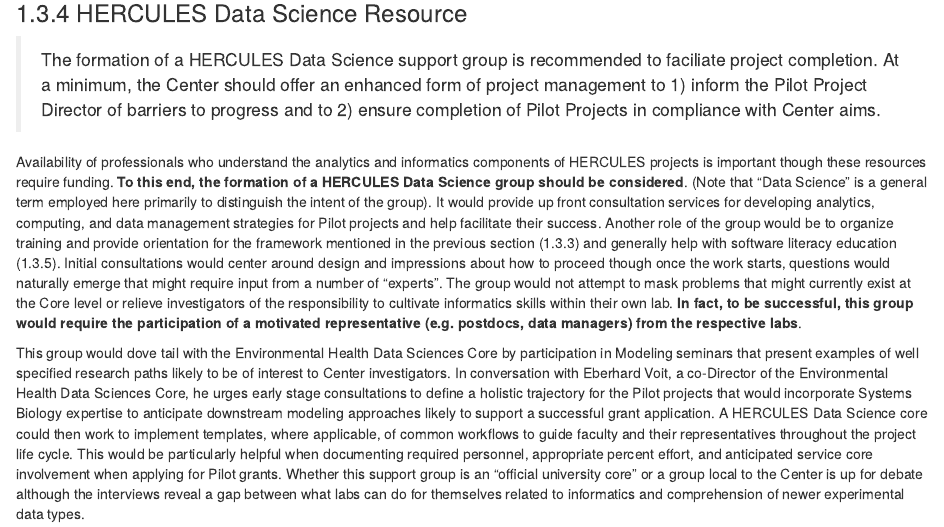
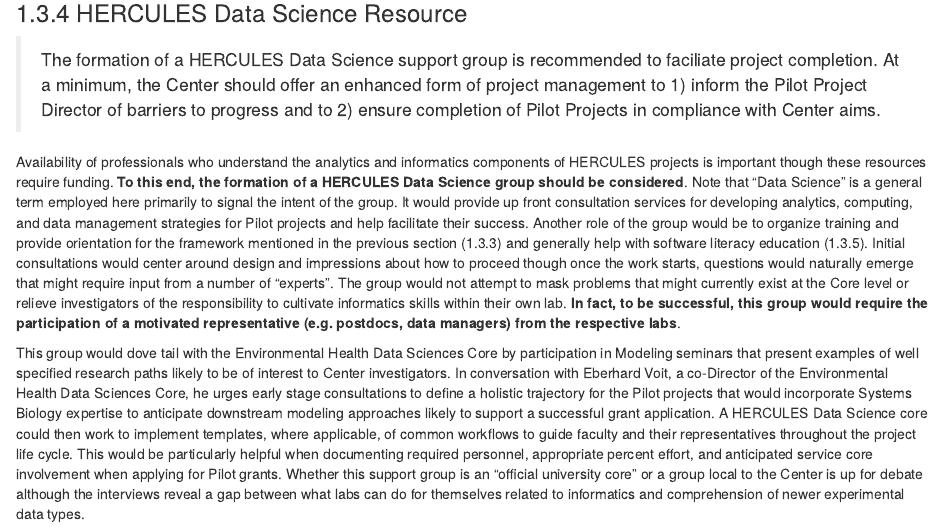
Before and after one commit to steviep42/HERCULES, an R Markdown document (index.Rmd): the page in a window 1100 px wide, from 3180 px down. Rendered offline with R 4.5, knitr and Pandoc, with nearby package versions; drawn as R Markdown's standard HTML page in place of the format the file asks for.

Commit message:
fixed index

```diff
--- a/index.Rmd
+++ b/index.Rmd
@@ -70,7 +70,7 @@ Another approach, currently under consideration by both Winship Cancer and The S
 
 > The formation of a HERCULES Data Science support group is recommended to faciliate project completion. At a minimum, the Center should offer an enhanced form of project management to 1) inform the Pilot Project Director of barriers to progress and to 2) ensure completion of Pilot Projects in compliance with Center aims.
 
-Availability of professionals who understand the analytics and informatics components of HERCULES projects is important though these resources require funding. **To this end, the formation of a HERCULES Data Science group should be considered**. (Note that "Data Science" is a general term employed here primarily to distinguish the intent of the group). It would provide up front consultation services for developing analytics, computing, and data management strategies for Pilot projects and help facilitate their success. Another role of the group would be to organize training and provide orientation for the framework mentioned in the previous section (1.3.3)  and generally help with software literacy education (1.3.5). Initial consultations would center around design and impressions about how to proceed though once the work starts, questions would naturally emerge that might require input from a number of "experts". The group would not attempt to mask problems that might currently exist at the Core level or relieve investigators of the responsibility to cultivate informatics skills within their own lab. **In fact, to be successful, this group would require the participation of a motivated representative (e.g. postdocs, data managers) from the respective labs**.
+Availability of professionals who understand the analytics and informatics components of HERCULES projects is important though these resources require funding. **To this end, the formation of a HERCULES Data Science group should be considered**. Note that "Data Science" is a general term employed here primarily to signal the intent of the group. It would provide up front consultation services for developing analytics, computing, and data management strategies for Pilot projects and help facilitate their success. Another role of the group would be to organize training and provide orientation for the framework mentioned in the previous section (1.3.3)  and generally help with software literacy education (1.3.5). Initial consultations would center around design and impressions about how to proceed though once the work starts, questions would naturally emerge that might require input from a number of "experts". The group would not attempt to mask problems that might currently exist at the Core level or relieve investigators of the responsibility to cultivate informatics skills within their own lab. **In fact, to be successful, this group would require the participation of a motivated representative (e.g. postdocs, data managers) from the respective labs**.
 
 This group would dove tail with the Environmental Health Data Sciences Core by participation in Modeling seminars that present examples of well specified research paths likely to be of interest to Center investigators. In conversation with Eberhard Voit, a co-Director of the Environmental Health Data Sciences Core, he urges early stage consultations to define a holistic trajectory for the Pilot projects that would incorporate Systems Biology expertise to anticipate downstream modeling approaches likely to support a successful grant application. A HERCULES Data Science core could then work to implement templates, where applicable, of common workflows to guide faculty and their representatives throughout the project life cycle. This would be particularly helpful when documenting required personnel, appropriate percent effort, and anticipated service core involvement when applying for Pilot grants. Whether this support group is an "official university core" or a group local to the Center is up for debate although the interviews reveal a gap between what labs can do for themselves related to informatics and comprehension of newer experimental data types.
 
```
